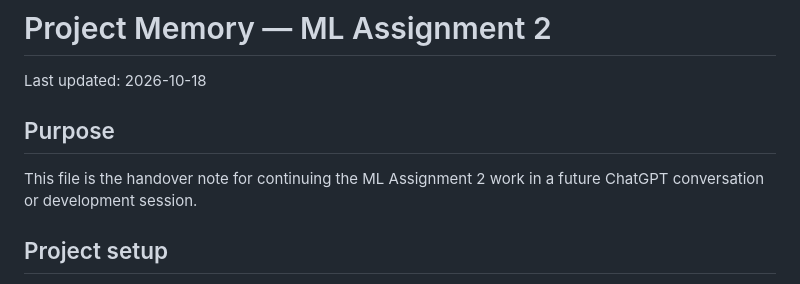
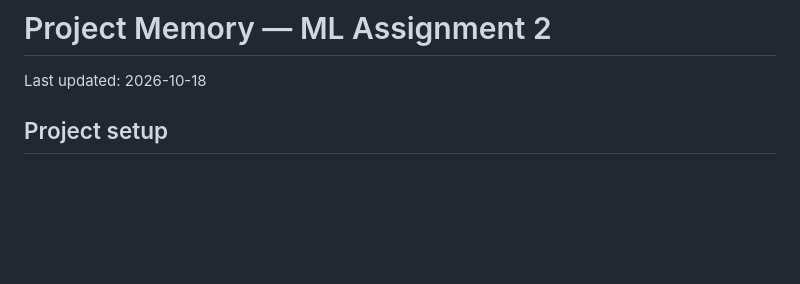
Before and after one commit to harshitrawal513/ML_Assignment2, a Markdown page: PROJECT_MEMORY.md, the part around the change. Drawn GitHub-style; blank space fills up the shorter version.

Commit message:
Update PROJECT_MEMORY.md by removing purpose section
Removed purpose section from project memory.

```diff
--- a/PROJECT_MEMORY.md
+++ b/PROJECT_MEMORY.md
@@ -1,9 +1,6 @@
 # Project Memory — ML Assignment 2
 
 Last updated: 2026-10-18
-
-## Purpose
-This file is the handover note for continuing the ML Assignment 2 work in a future ChatGPT conversation or development session.
 
 ## Project setup
 - Project: ML_Assignment_2
```
